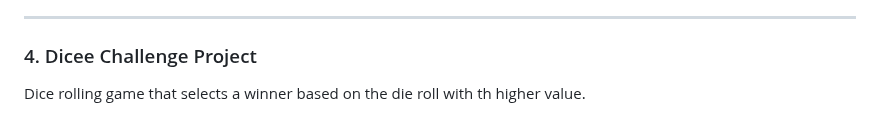
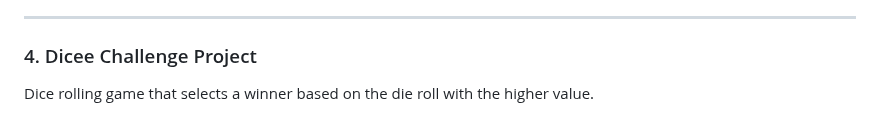
Before and after one commit to Wooltrod/My.Frontend.Portfolio, a Markdown page: README.md, the part around the change. Drawn GitHub-style.

```diff
--- a/README.md
+++ b/README.md
@@ -158,7 +158,7 @@ Key learning points:
 ---
 
 ### 4. Dicee Challenge Project
-Dice rolling game that selects a winner based on the die roll with th higher value.
+Dice rolling game that selects a winner based on the die roll with the higher value.
 
 ![Player 1 Wins](./assets/project_previews/dicee-challenge-player-one-wins.png)
 ![Player 2 Wins](./assets/project_previews/dicee-challenge-player-two-wins.png)
```
